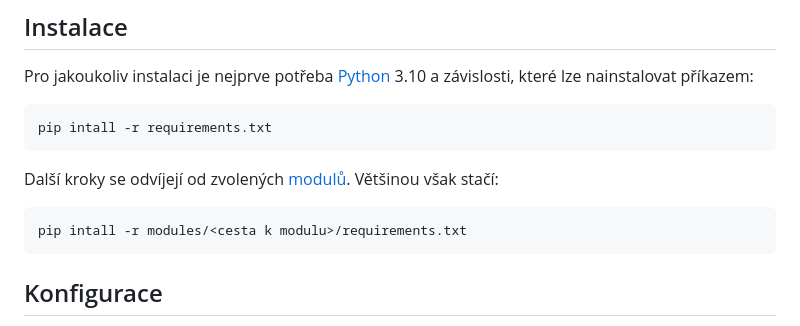
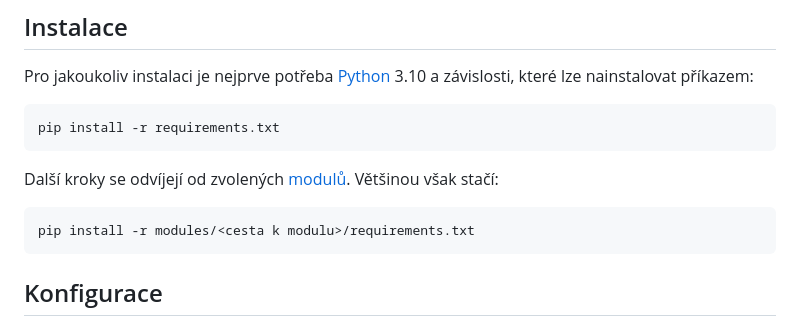
Before and after one commit to nesati/fotkovator, a Markdown page: README.md, the part around the change. Drawn GitHub-style.

Commit message:
Fix typo

````diff
--- a/README.md
+++ b/README.md
@@ -7,13 +7,13 @@ Fotkovátor je modulární systém na automatické štítkování fotek napsaný
 Pro jakoukoliv instalaci je nejprve potřeba [Python](https://www.python.org/) 3.10 a závislosti, které lze nainstalovat příkazem:
 
 ```shell
-pip intall -r requirements.txt
+pip install -r requirements.txt
 ```
 
 Další kroky se odvíjejí od zvolených [modulů](#konfigurace-modulů). Většinou však stačí:
 
 ```shell
-pip intall -r modules/<cesta k modulu>/requirements.txt
+pip install -r modules/<cesta k modulu>/requirements.txt
 ```
 
 ## Konfigurace
````
